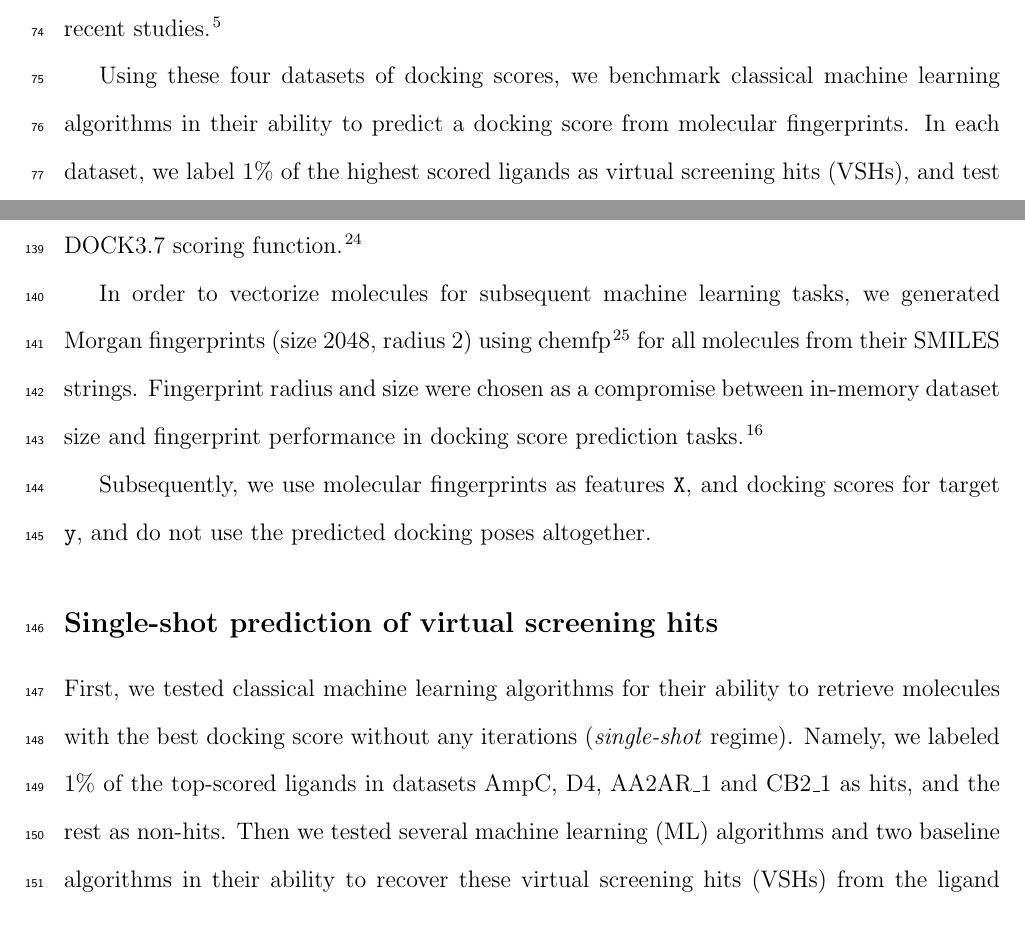
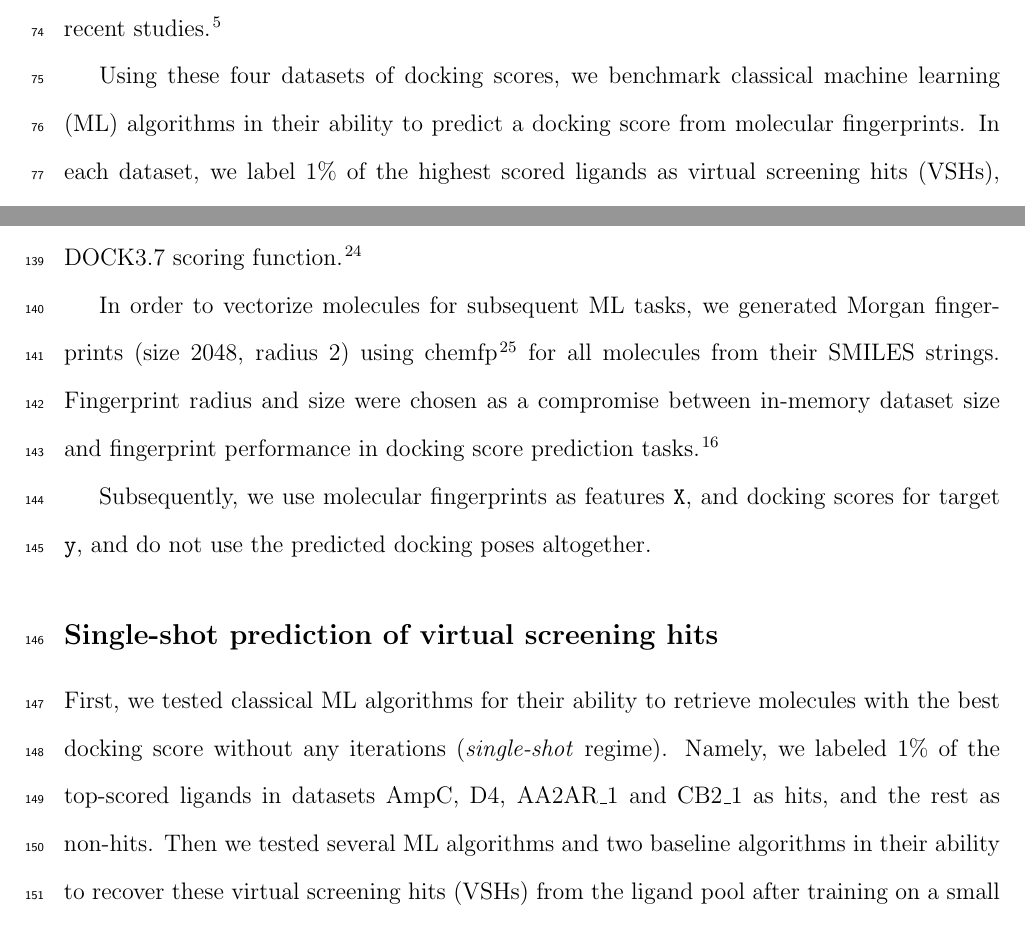
Before and after one commit to marinegor/Linear-accelerated-docking, a LaTeX paper (main.tex, which reads 2_introduction.tex, 3_methods.tex): two parts of pages 5 and 8 of 29, joined at a grey line, cut so that both start at the same text. Compiled offline with pdfLaTeX.

Commit message:
replace "machine learning" with "ML"

```diff
--- a/2_introduction.tex
+++ b/2_introduction.tex
@@ -14,7 +14,7 @@ Finally, most recent approaches \cite{Sadybekov2021_vsynthes,beroza_chemical_202
 
 In this work, we further explore the active learning approach to accelerate ultra-large structure-based virtual screening. We generate synthetic datasets of docking scores of 1 million molecules from ZINC20 \cite{Irwin2020ZINC20Discovery} for two targets, human adenosine receptor A2 (AA2AR) and human cannabinoid receptor 2 (CB2) using Molsoft ICM. We also use existing open-access docking score datasets for D4 dopamine receptor (D4) and AmpC $\beta$-lactamase (AmpC) from recent studies \cite{ultralarge_docking_first}.
 
-Using these four datasets of docking scores, we benchmark classical machine learning algorithms in their ability to predict a docking score from molecular fingerprints. In each dataset, we label 1\% of the highest scored ligands as virtual screening hits (VSHs), and test different algorithms in their ability to retrieve VSHs from the whole library after training on a subset of ligands.
+Using these four datasets of docking scores, we benchmark classical machine learning (ML) algorithms in their ability to predict a docking score from molecular fingerprints. In each dataset, we label 1\% of the highest scored ligands as virtual screening hits (VSHs), and test different algorithms in their ability to retrieve VSHs from the whole library after training on a subset of ligands.
 
 We first benchmark the algorithms in a non-iterative, or single-shot, docking score prediction task, and compare their ability to retrieve VSHs from a large library. We then choose a linear regression as a base model for the iterative ligand retrieval. In the iterative regime, after docking a small batch of ligands, a base model is trained on the retrieved scores, and the next molecules for docking are chosen based on the predicted docking scores.
 
--- a/3_methods.tex
+++ b/3_methods.tex
@@ -10,12 +10,12 @@ To obtain the scores for AA2AR\_1/2 and CB2\_1/2, we performed molecular docking
 
 To obtain the docking scores for AmpC and D4 targets, we used the published docking scores \cite{ultralarge_docking_first} and randomly selected $1\ 000\ 000$ molecules from the full datasets provided on Figshare \cite{ultralarge_docking_first}. The scores, in turn, were earlier generated by the authors using the physics-based DOCK3.7 scoring function \cite{Coleman2013}.
 
-In order to vectorize molecules for subsequent machine learning tasks, we generated Morgan fingerprints (size 2048, radius 2) using chemfp \cite{Dalke2019} for all molecules from their SMILES strings. Fingerprint radius and size were chosen as a compromise between in-memory dataset size and fingerprint performance in docking score prediction tasks \cite{logistic_regression}.
+In order to vectorize molecules for subsequent ML tasks, we generated Morgan fingerprints (size 2048, radius 2) using chemfp \cite{Dalke2019} for all molecules from their SMILES strings. Fingerprint radius and size were chosen as a compromise between in-memory dataset size and fingerprint performance in docking score prediction tasks \cite{logistic_regression}.
 
 Subsequently, we use molecular fingerprints as features \texttt{X}, and docking scores for target \texttt{y}, and do not use the predicted docking poses altogether.
 
 \subsection{Single-shot prediction of virtual screening hits}
-First, we tested classical machine learning algorithms for their ability to retrieve molecules with the best docking score without any iterations (\textit{single-shot} regime). Namely, we labeled 1\% of the top-scored ligands in datasets AmpC, D4, AA2AR\_1 and CB2\_1 as hits, and the rest as non-hits. Then we tested several machine learning (ML) algorithms and two baseline algorithms in their ability to recover these virtual screening hits (VSHs) from the ligand pool after training on a small subset of molecules with their scores. We choose a larger percentage, top-1\%, compared to 0.05\% in the earlier works  \cite{Graff2021AcceleratingLearning, logistic_regression, Yang2021_shoichet_active_learning} due to the small size of the library in order to decrease the subsequent deviation of the performance metric.
+First, we tested classical ML algorithms for their ability to retrieve molecules with the best docking score without any iterations (\textit{single-shot} regime). Namely, we labeled 1\% of the top-scored ligands in datasets AmpC, D4, AA2AR\_1 and CB2\_1 as hits, and the rest as non-hits. Then we tested several ML algorithms and two baseline algorithms in their ability to recover these virtual screening hits (VSHs) from the ligand pool after training on a small subset of molecules with their scores. We choose a larger percentage, top-1\%, compared to 0.05\% in the earlier works  \cite{Graff2021AcceleratingLearning, logistic_regression, Yang2021_shoichet_active_learning} due to the small size of the library in order to decrease the subsequent deviation of the performance metric.
 
 As for the algorithm selection, we choose both "lightweight" (linear regression and support vector machine models) and "heavyweight" (random forest, decision tree and K-neighbours models) approaches in regression mode, predicting the docking score from molecule's Morgan fingerprint directly. Namely, we tested following models (as named in scikit-learn library): LinearRegressor, Ridge/RidgeCV, LinearSVR, KNeighboursRegressor (with one and five neighbours), KNeighboursRegressor (with Jaccard metric), DecisionTreeRegressor, RandomForestRegressor, KNeighboursClassifier (with five neighbours), DecisionTreeClassifier, and SGDClassifier. All models were used with default parameters, as implemented in scikit-learn Python library \cite{scikit-learn} (ver. 0.23.2).
 
```
Also changed, not shown: 3_methods.tex (4 more changed lines).
